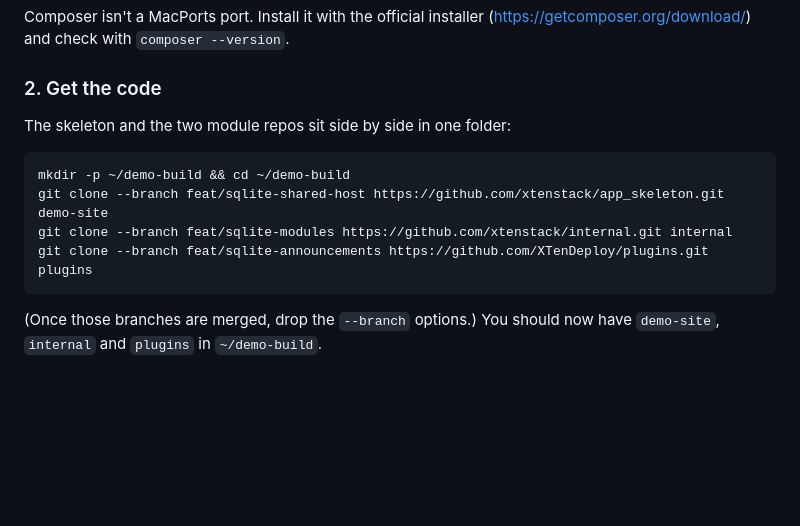
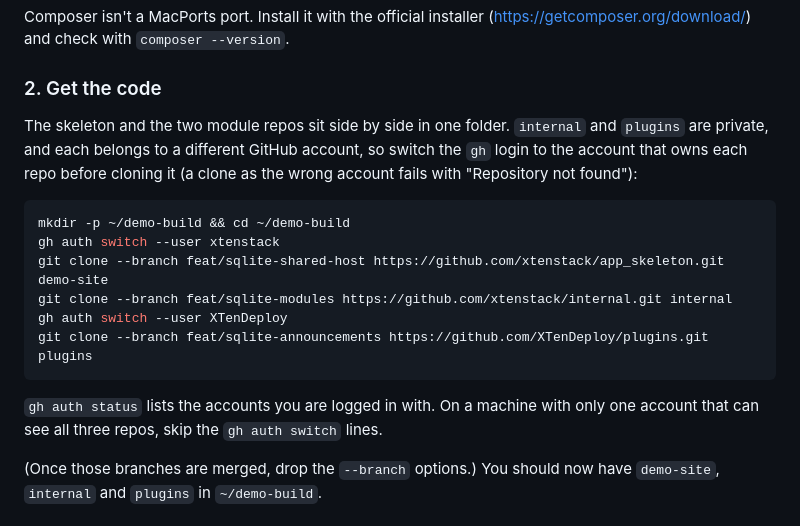
Before and after one commit to xtenstack/app_skeleton, a Markdown page: docs/RUNBOOK-SHARED-HOST-SQLITE.md, the part around the change. Rendered like a GitHub page; blank space fills up the shorter version.

Commit message:
docs: runbook clone step needs the right gh account per private repo
Co-Authored-By: Claude Opus 5.5 <noreply@anthropic.com>

````diff
--- a/docs/RUNBOOK-SHARED-HOST-SQLITE.md
+++ b/docs/RUNBOOK-SHARED-HOST-SQLITE.md
@@ -47,14 +47,22 @@ Composer isn't a MacPorts port. Install it with the official installer
 
 ### 2. Get the code
 
-The skeleton and the two module repos sit side by side in one folder:
+The skeleton and the two module repos sit side by side in one folder.
+`internal` and `plugins` are private, and each belongs to a different GitHub
+account, so switch the `gh` login to the account that owns each repo before
+cloning it (a clone as the wrong account fails with "Repository not found"):
 
 ```bash
 mkdir -p ~/demo-build && cd ~/demo-build
+gh auth switch --user xtenstack
 git clone --branch feat/sqlite-shared-host https://github.com/xtenstack/app_skeleton.git demo-site
 git clone --branch feat/sqlite-modules https://github.com/xtenstack/internal.git internal
+gh auth switch --user XTenDeploy
 git clone --branch feat/sqlite-announcements https://github.com/XTenDeploy/plugins.git plugins
 ```
+
+`gh auth status` lists the accounts you are logged in with. On a machine with
+only one account that can see all three repos, skip the `gh auth switch` lines.
 
 (Once those branches are merged, drop the `--branch` options.) You should
 now have `demo-site`, `internal` and `plugins` in `~/demo-build`.
````
